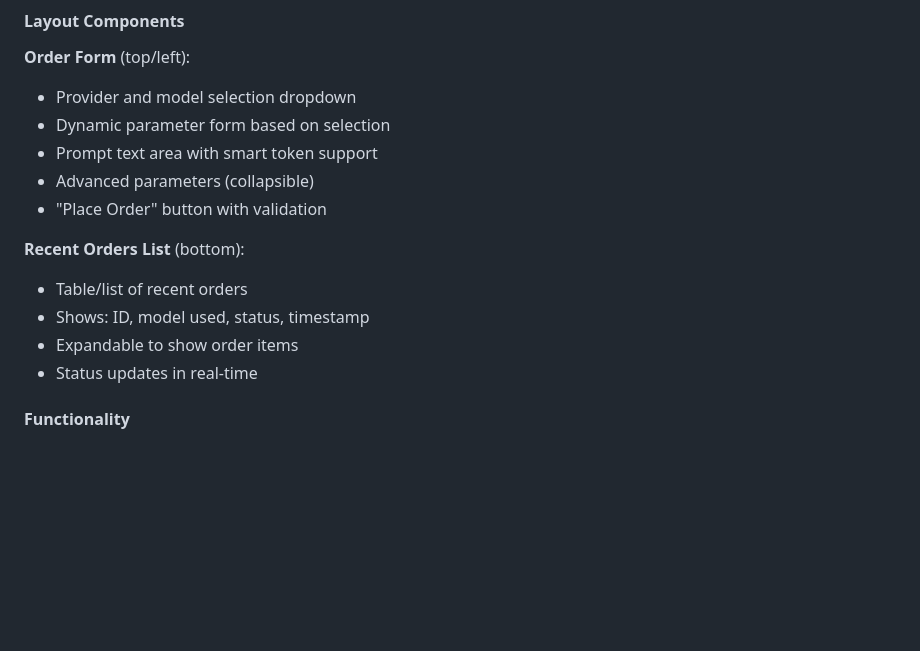
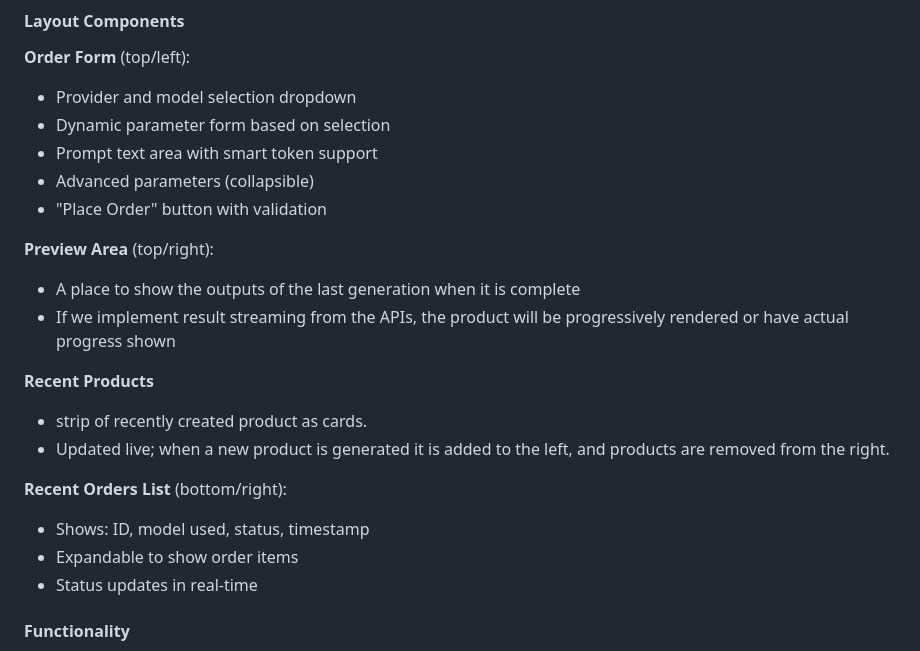
Before and after one commit to bendavieshe3/art-factory, a Markdown page: docs/ux.md, the part around the change. GitHub-like rendering; blank space fills up the shorter version.

Commit message:
Enhance Order page UX with preview area and live product updates
Order Section improvements:
- Add Preview Area (top/right) to show last generation outputs with potential streaming progress
- Add Recent Products strip with live updates - new products added left, removed from right
- Move Recent Orders List to bottom/right for better layout balance
- Maintain real-time status updates and expandable order item details

These changes provide immediate visual feedback and create a more engaging,
responsive interface for the core order placement workflow.

🤖 Generated with Claude Code (https://claude.ai/code)

Co-Authored-By: Claude <noreply@anthropic.com>

```diff
--- a/docs/ux.md
+++ b/docs/ux.md
@@ -81,11 +81,21 @@ The application uses a header navigation with main sections:
 - Advanced parameters (collapsible)
 - "Place Order" button with validation
 
-**Recent Orders List** (bottom):
-- Table/list of recent orders
+**Preview Area** (top/right):
+- A place to show the outputs of the last generation when it is complete
+- If we implement result streaming from the APIs, the product will be progressively rendered or have actual progress shown
+
+**Recent Products**
+- strip of recently created product as cards.
+- Updated live; when a new product is generated it is added to the left, and products are removed from the right.
+
+
+**Recent Orders List** (bottom/right):
 - Shows: ID, model used, status, timestamp
 - Expandable to show order items
 - Status updates in real-time
+
+
 
 #### Functionality
 - Dynamic form field updates based on model selection
```
